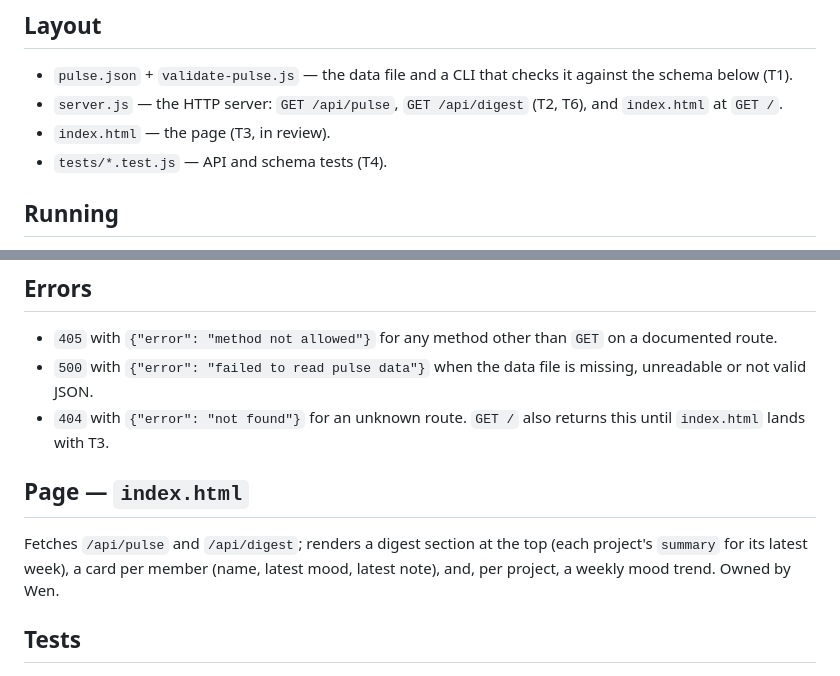
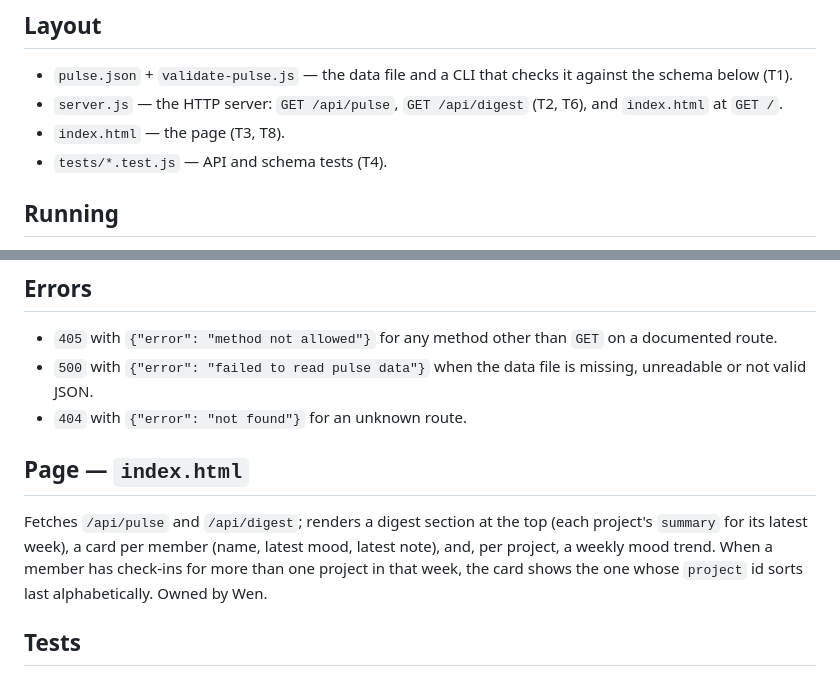
Before and after one commit to gavrielc/team-pulse, a Markdown page: README.md, 2 parts joined by grey strips. Drawn GitHub-style.

Commit message:
Update README for the merged page: drop stale T3-in-review notes, document the member-card tie-break

```diff
--- a/README.md
+++ b/README.md
@@ -14,7 +14,7 @@ CONTRIBUTING.md.
   it against the schema below (T1).
 - `server.js` — the HTTP server: `GET /api/pulse`, `GET /api/digest` (T2,
   T6), and `index.html` at `GET /`.
-- `index.html` — the page (T3, in review).
+- `index.html` — the page (T3, T8).
 - `tests/*.test.js` — API and schema tests (T4).
 
 ## Running
@@ -146,14 +146,15 @@ Owned by Ari, alongside `/api/pulse`.
   `GET` on a documented route.
 - `500` with `{"error": "failed to read pulse data"}` when the data file is
   missing, unreadable or not valid JSON.
-- `404` with `{"error": "not found"}` for an unknown route. `GET /` also
-  returns this until `index.html` lands with T3.
+- `404` with `{"error": "not found"}` for an unknown route.
 
 ## Page — `index.html`
 
 Fetches `/api/pulse` and `/api/digest`; renders a digest section at the top
 (each project's `summary` for its latest week), a card per member (name,
-latest mood, latest note), and, per project, a weekly mood trend.
+latest mood, latest note), and, per project, a weekly mood trend. When a
+member has check-ins for more than one project in that week, the card shows
+the one whose `project` id sorts last alphabetically.
 Owned by Wen.
 
 ## Tests
```
